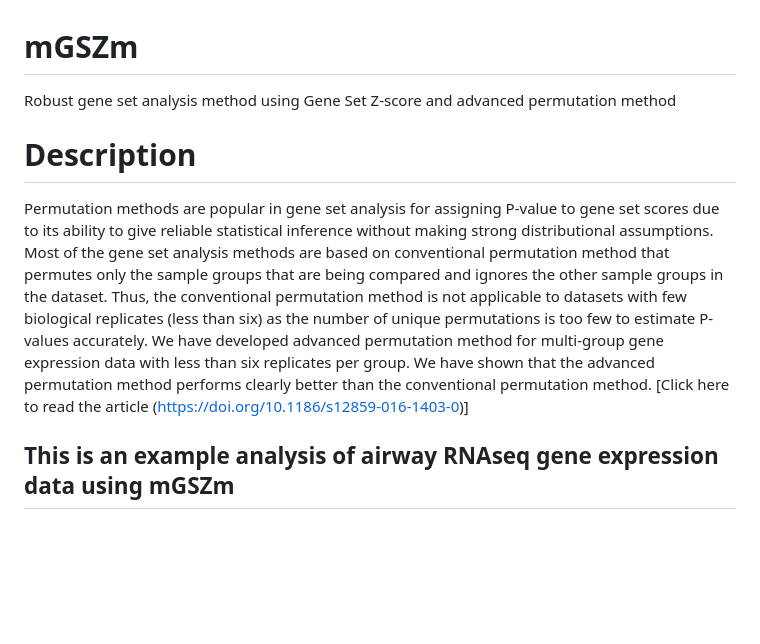
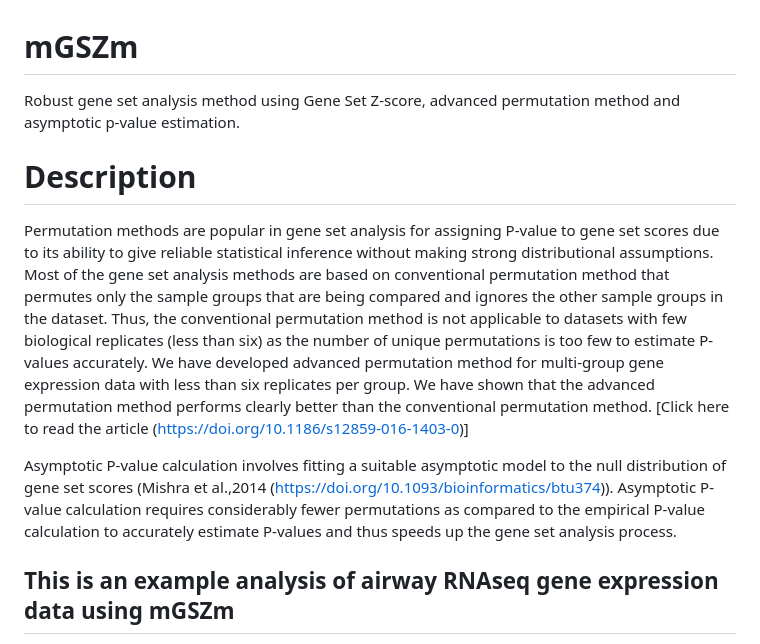
Before and after one commit to pmishra912/GSZ, a Markdown page: README.md, the part around the change. Drawn GitHub-style; blank space fills up the shorter version.

```diff
--- a/README.md
+++ b/README.md
@@ -1,9 +1,12 @@
 # mGSZm
-Robust gene set analysis method using Gene Set Z-score and advanced permutation method
+Robust gene set analysis method using Gene Set Z-score, advanced permutation method and asymptotic p-value estimation.
+
+
 
 # Description
 Permutation methods are popular in gene set analysis for assigning P-value to gene set scores due to its ability to give reliable statistical inference without making strong distributional assumptions. Most of the gene set analysis methods are based on conventional permutation method that permutes only the sample groups that are being compared and ignores the other sample groups in the dataset. Thus, the conventional permutation method is not applicable to datasets with few biological replicates (less than six) as the number of unique permutations is too few to estimate P-values accurately. We have developed advanced permutation method for multi-group gene expression data with less than six replicates per group. We have shown that the advanced permutation method performs clearly better than the conventional permutation method. [Click here to read the article (https://doi.org/10.1186/s12859-016-1403-0)]
 
+Asymptotic P-value calculation involves fitting a suitable asymptotic model to the null distribution of gene set scores (Mishra et al.,2014 (https://doi.org/10.1093/bioinformatics/btu374)). Asymptotic P-value calculation requires considerably fewer permutations as compared to the empirical P-value calculation to accurately estimate P-values and thus speeds up the gene set analysis process.
 
 ## This is an example analysis of airway RNAseq gene expression data using mGSZm
 
```
